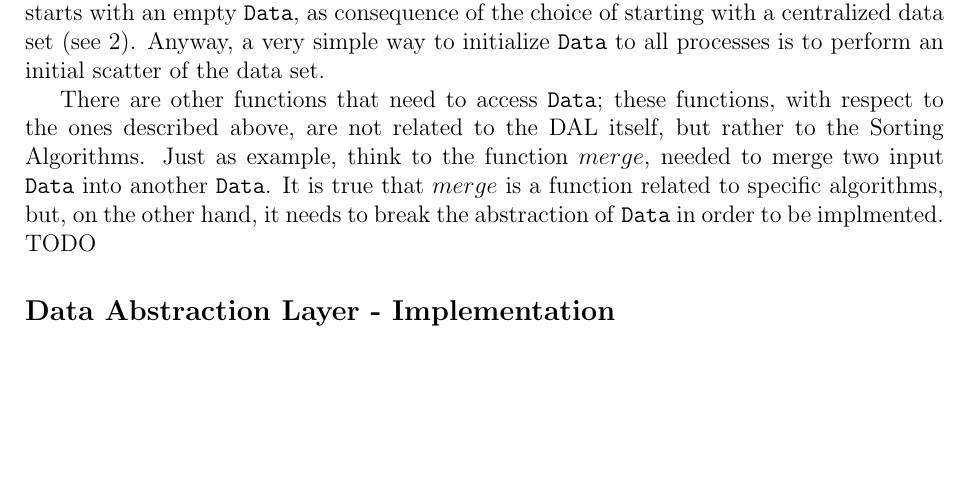
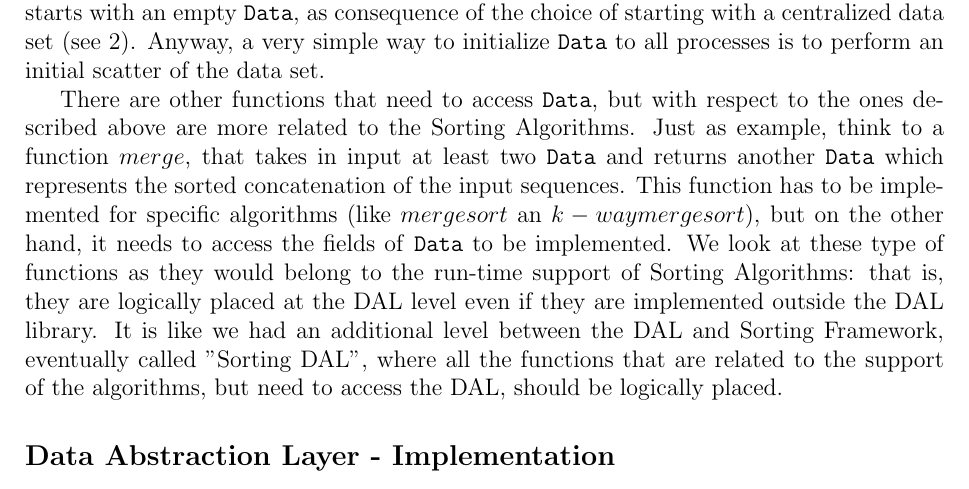
Before and after one commit to peoro/Parasort, a LaTeX document (report/Relazione.tex, which reads report/data.tex): part of page 17 of 26, cut so that both start at the same text, the shorter picture padded with empty space. Compiled offline with pdfLaTeX.

Commit message:
updated data.tex

```diff
--- a/report/data.tex
+++ b/report/data.tex
@@ -24,7 +24,7 @@ void DAL_alltoallv( Data *sendData, long *sendSizes, long *sdispls, long *recvSi
 \end{lstlisting}
 The semantic of these functions is the same of the ones provided by MPI having analogous name. Notice that all the processes of the Sorting Algorithm, except the one of Rank $0$, starts with an empty \texttt{Data}, as consequence of the choice of starting with a centralized data set (see~\ref{assumptions}). Anyway, a very simple way to initialize \texttt{Data} to all processes is to perform an initial scatter of the data set.
 
-There are other functions that need to access \texttt{Data}; these functions, with respect to the ones described above, are not related to the DAL itself, but rather to the Sorting Algorithms. Just as example, think to the function $merge$, needed to merge two input \texttt{Data} into another \texttt{Data}. It is true that $merge$ is a function related to specific algorithms, but, on the other hand, it needs to break the abstraction of \texttt{Data} in order to be implmented. TODO
+There are other functions that need to access \texttt{Data}, but with respect to the ones described above are more related to the Sorting Algorithms.  Just as example, think to a function $merge$, that takes in input at least two \texttt{Data} and returns another \texttt{Data} which represents the sorted concatenation of the input sequences. This function has to be implemented for specific algorithms (like $mergesort$ an $k-way mergesort$), but on the other hand, it needs to access the fields of \texttt{Data} to be implemented. We look at these type of functions as they would belong to the run-time support of Sorting Algorithms: that is, they are logically placed at the DAL level even if they are implemented outside the DAL library. It is like we had an additional level between the DAL and Sorting Framework, eventually called ''Sorting DAL'', where all the functions that are related to the support of the algorithms, but need to access the DAL, should be logically placed.
 
 \subsection*{Data Abstraction Layer - Implementation}
 The type \texttt{Data} is implemented as follows:
```
